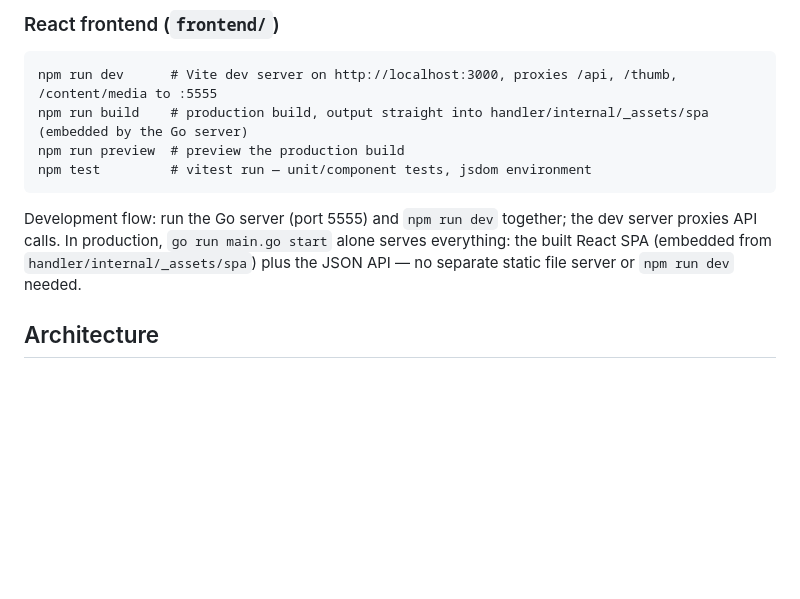
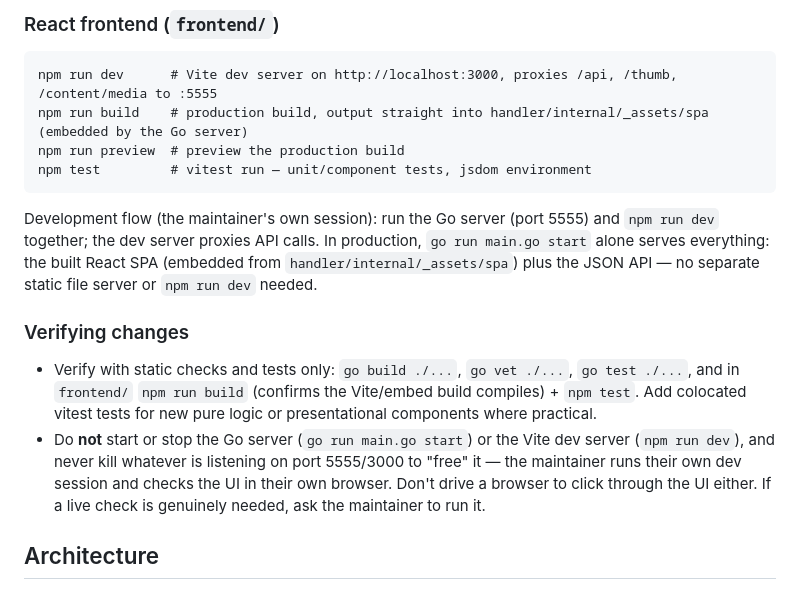
Before and after one commit to ikascrew/ikasbox, a Markdown page: AGENTS.md, the part around the change. Rendered like a GitHub page; blank space fills up the shorter version.

Commit message:
docs: AGENTS.md に動作確認の方針を追加
確認は静的チェックとテスト（go build/vet/test、npm run build/test）で行い、
サーバーの起動・停止やポートの解放、ブラウザ操作はしない。

Glory to mankind.

````diff
--- a/AGENTS.md
+++ b/AGENTS.md
@@ -34,7 +34,12 @@ npm run preview  # preview the production build
 npm test         # vitest run — unit/component tests, jsdom environment
 ```
 
-Development flow: run the Go server (port 5555) and `npm run dev` together; the dev server proxies API calls. In production, `go run main.go start` alone serves everything: the built React SPA (embedded from `handler/internal/_assets/spa`) plus the JSON API — no separate static file server or `npm run dev` needed.
+Development flow (the maintainer's own session): run the Go server (port 5555) and `npm run dev` together; the dev server proxies API calls. In production, `go run main.go start` alone serves everything: the built React SPA (embedded from `handler/internal/_assets/spa`) plus the JSON API — no separate static file server or `npm run dev` needed.
+
+### Verifying changes
+
+- Verify with static checks and tests only: `go build ./...`, `go vet ./...`, `go test ./...`, and in `frontend/` `npm run build` (confirms the Vite/embed build compiles) + `npm test`. Add colocated vitest tests for new pure logic or presentational components where practical.
+- Do **not** start or stop the Go server (`go run main.go start`) or the Vite dev server (`npm run dev`), and never kill whatever is listening on port 5555/3000 to "free" it — the maintainer runs their own dev session and checks the UI in their own browser. Don't drive a browser to click through the UI either. If a live check is genuinely needed, ask the maintainer to run it.
 
 ## Architecture
 
````
